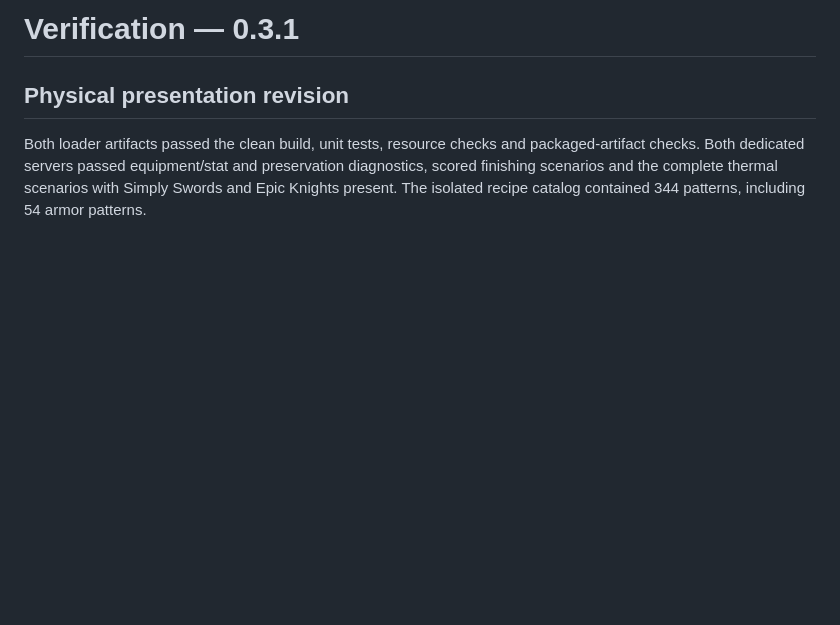
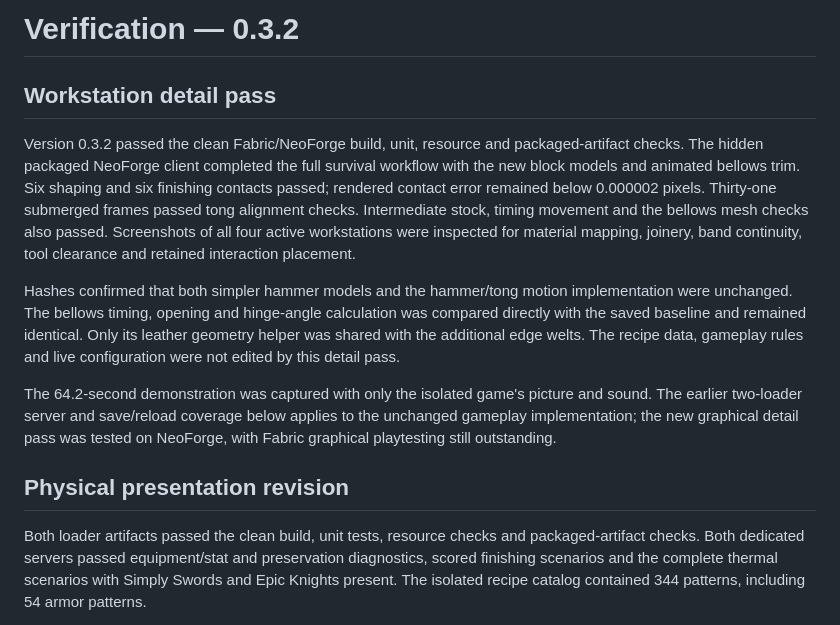
Before and after one commit to BareMinimumStudios/temper-and-tang, a Markdown page: docs/VERIFICATION.md, the part around the change. Drawn GitHub-style; blank space fills up the shorter version.

Commit message:
feat: refine workshop joinery ironwork and bellows detailing

```diff
--- a/docs/VERIFICATION.md
+++ b/docs/VERIFICATION.md
@@ -1,4 +1,13 @@
-# Verification — 0.3.1
+# Verification — 0.3.2
+
+## Workstation detail pass
+
+Version 0.3.2 passed the clean Fabric/NeoForge build, unit, resource and packaged-artifact checks. The hidden packaged NeoForge client completed the full survival workflow with the new block models and animated bellows trim. Six shaping and six finishing contacts passed; rendered contact error remained below 0.000002 pixels. Thirty-one submerged frames passed tong alignment checks. Intermediate stock, timing movement and the bellows mesh checks also passed. Screenshots of all four active workstations were inspected for material mapping, joinery, band continuity, tool clearance and retained interaction placement.
+
+Hashes confirmed that both simpler hammer models and the hammer/tong motion implementation were unchanged. The bellows timing, opening and hinge-angle calculation was compared directly with the saved baseline and remained identical. Only its leather geometry helper was shared with the additional edge welts. The recipe data, gameplay rules and live configuration were not edited by this detail pass.
+
+The 64.2-second demonstration was captured with only the isolated game's picture and sound. The earlier two-loader server and save/reload coverage below applies to the unchanged gameplay implementation; the new graphical detail pass was tested on NeoForge, with Fabric graphical playtesting still outstanding.
+
 
 ## Physical presentation revision
 
```
Also changed, not shown: CHANGELOG.md (+11 -0 lines), RELEASE_NOTES.md (+5 -5 lines), docs/images/charcoal-hearth.png, docs/images/finishing-anvil.png, docs/images/quenching-trough.png, docs/images/shaping-anvil.png, 9 other files.
